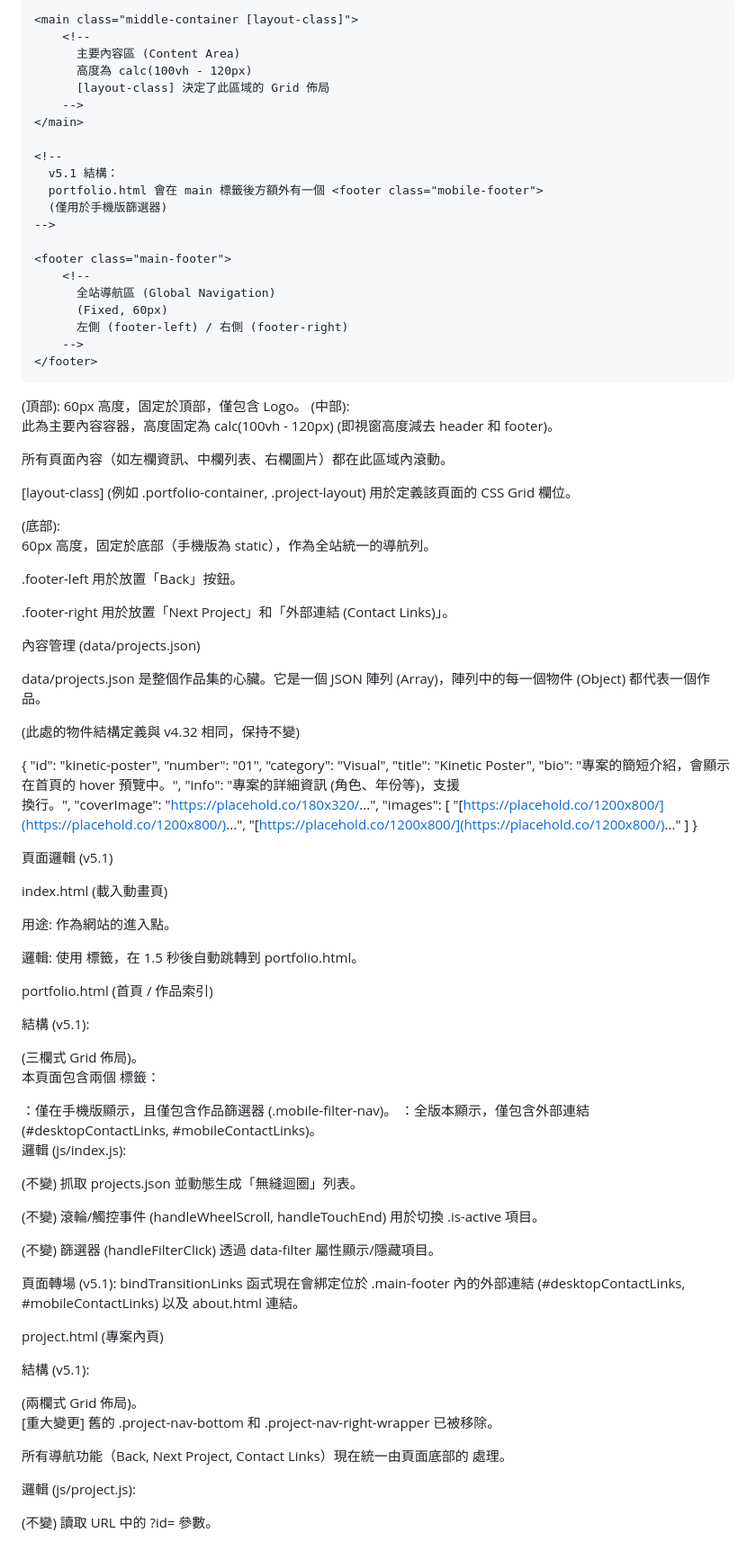
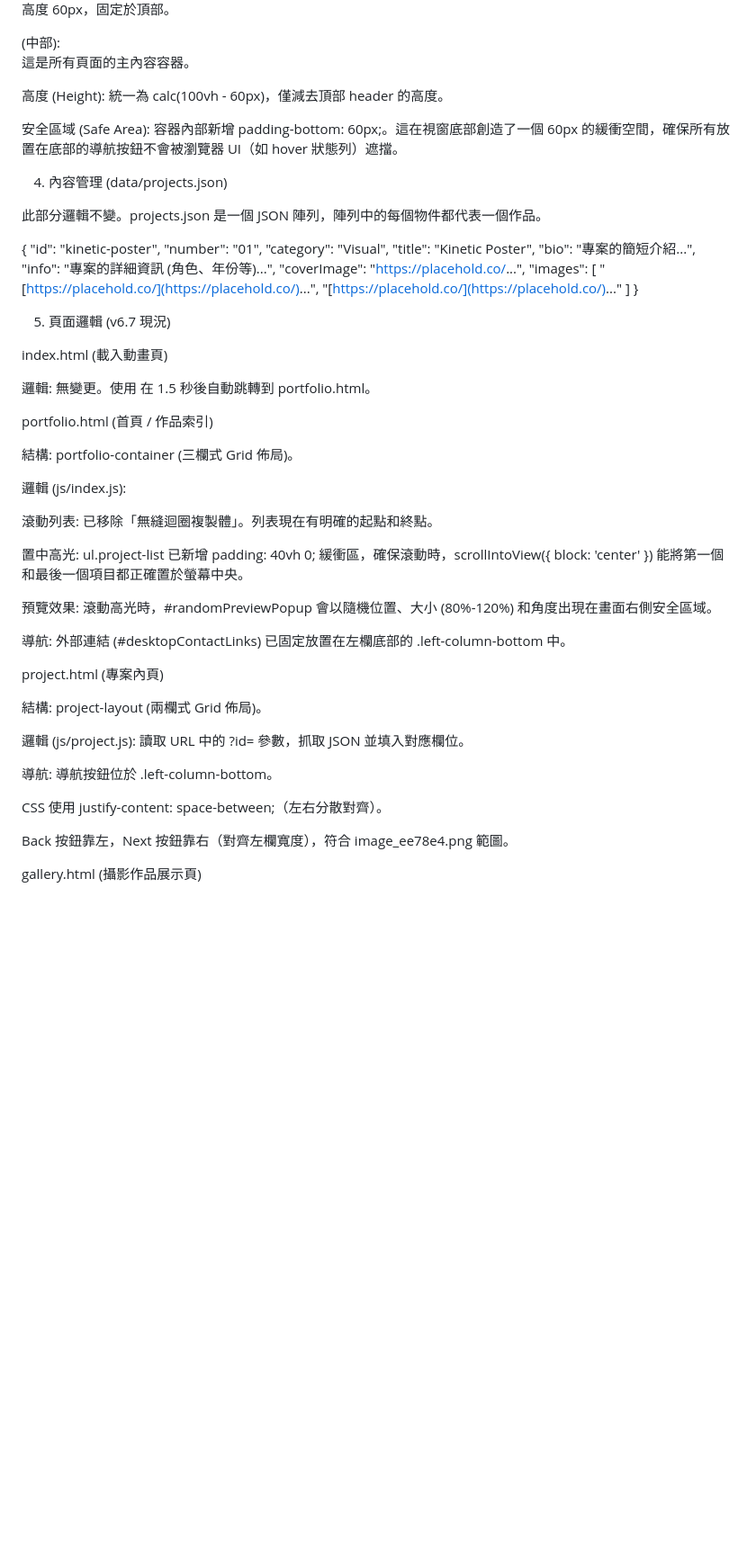
Before and after one commit to AmourOracle/portfolio, a Markdown page: 開發日誌/portfolioDevGuide.md, the part around one of its changes. Shown at 90% size. GitHub-like rendering; blank space fills up the shorter version.

```diff
--- a/開發日誌/portfolioDevGuide.md
+++ b/開發日誌/portfolioDevGuide.md
@@ -57,108 +46,64 @@ v5.1 更新日誌：
 
-    <main class="middle-container [layout-class]">
-        <!--
-          主要內容區 (Content Area)
-          高度為 calc(100vh - 120px)
-          [layout-class] 決定了此區域的 Grid 佈局
-        -->
-    </main>
-
-    <!--
-      v5.1 結構：
-      portfolio.html 會在 main 標籤後方額外有一個 <footer class="mobile-footer">
-      (僅用於手機版篩選器)
-    -->
-
-    <footer class="main-footer">
-        <!--
-          全站導航區 (Global Navigation)
-          (Fixed, 60px)
-          左側 (footer-left) / 右側 (footer-right)
-        -->
-    </footer>
-</body>
-
-
-<header> (頂部): 60px 高度，固定於頂部，僅包含 Logo。
+高度 60px，固定於頂部。
 
 <main class="middle-container"> (中部):
 
-此為主要內容容器，高度固定為 calc(100vh - 120px) (即視窗高度減去 header 和 footer)。
+這是所有頁面的主內容容器。
 
-所有頁面內容（如左欄資訊、中欄列表、右欄圖片）都在此區域內滾動。
+高度 (Height): 統一為 calc(100vh - 60px)，僅減去頂部 header 的高度。
 
-[layout-class] (例如 .portfolio-container, .project-layout) 用於定義該頁面的 CSS Grid 欄位。
+安全區域 (Safe Area): 容器內部新增 padding-bottom: 60px;。這在視窗底部創造了一個 60px 的緩衝空間，確保所有放置在底部的導航按鈕不會被瀏覽器 UI（如 hover 狀態列）遮擋。
 
-<footer class="main-footer"> (底部):
+4. 內容管理 (data/projects.json)
 
-60px 高度，固定於底部（手機版為 static），作為全站統一的導航列。
-
-.footer-left 用於放置「Back」按鈕。
-
-.footer-right 用於放置「Next Project」和「外部連結 (Contact Links)」。
-
-內容管理 (data/projects.json)
-
-data/projects.json 是整個作品集的心臟。它是一個 JSON 陣列 (Array)，陣列中的每一個物件 (Object) 都代表一個作品。
-
-(此處的物件結構定義與 v4.32 相同，保持不變)
+此部分邏輯不變。projects.json 是一個 JSON 陣列，陣列中的每個物件都代表一個作品。
 
 {
   "id": "kinetic-poster",
   "number": "01",
   "category": "Visual",
   "title": "Kinetic Poster",
-  "bio": "專案的簡短介紹，會顯示在首頁的 hover 預覽中。",
-  "info": "專案的詳細資訊 (角色、年份等)，支援 <br> 換行。",
-  "coverImage": "[https://placehold.co/180x320/](https://placehold.co/180x320/)...",
+  "bio": "專案的簡短介紹...",
+  "info": "專案的詳細資訊 (角色、年份等)...",
+  "coverImage": "[https://placehold.co/](https://placehold.co/)...",
   "images": [
-    "[https://placehold.co/1200x800/](https://placehold.co/1200x800/)...",
-    "[https://placehold.co/1200x800/](https://placehold.co/1200x800/)..."
+    "[https://placehold.co/](https://placehold.co/)...",
+    "[https://placehold.co/](https://placehold.co/)..."
   ]
 }
 
 
-頁面邏輯 (v5.1)
+5. 頁面邏輯 (v6.7 現況)
 
 index.html (載入動畫頁)
 
-用途: 作為網站的進入點。
-
-邏輯: 使用 <meta http-equiv="refresh"> 標籤，在 1.5 秒後自動跳轉到 portfolio.html。
+邏輯: 無變更。使用 <meta http-equiv="refresh"> 在 1.5 秒後自動跳轉到 portfolio.html。
 
 portfolio.html (首頁 / 作品索引)
 
-結構 (v5.1):
-
-<main class="middle-container portfolio-container"> (三欄式 Grid 佈局)。
-
-本頁面包含兩個 <footer> 標籤：
-
-<footer class="mobile-footer">：僅在手機版顯示，且僅包含作品篩選器 (.mobile-filter-nav)。
-
-<footer class="main-footer">：全版本顯示，僅包含外部連結 (#desktopContactLinks, #mobileContactLinks)。
+結構: portfolio-container (三欄式 Grid 佈局)。
 
 邏輯 (js/index.js):
 
-(不變) 抓取 projects.json 並動態生成「無縫迴圈」列表。
+滾動列表: 已移除「無縫迴圈複製體」。列表現在有明確的起點和終點。
 
-(不變) 滾輪/觸控事件 (handleWheelScroll, handleTouchEnd) 用於切換 .is-active 項目。
+置中高光: ul.project-list 已新增 padding: 40vh 0; 緩衝區，確保滾動時，scrollIntoView({ block: 'center' }) 能將第一個和最後一個項目都正確置於螢幕中央。
 
-(不變) 篩選器 (handleFilterClick) 透過 data-filter 屬性顯示/隱藏項目。
+預覽效果: 滾動高光時，#randomPreviewPopup 會以隨機位置、大小 (80%-120%) 和角度出現在畫面右側安全區域。
 
-頁面轉場 (v5.1): bindTransitionLinks 函式現在會綁定位於 .main-footer 內的外部連結 (#desktopContactLinks, #mobileContactLinks) 以及 about.html 連結。
+導航: 外部連結 (#desktopContactLinks) 已固定放置在左欄底部的 .left-column-bottom 中。
 
 project.html (專案內頁)
 
-結構 (v5.1):
+結構: project-layout (兩欄式 Grid 佈局)。
 
-<main class="middle-container project-layout"> (兩欄式 Grid 佈局)。
+邏輯 (js/project.js): 讀取 URL 中的 ?id= 參數，抓取 JSON 並填入對應欄位。
 
-[重大變更] 舊的 .project-nav-bottom 和 .project-nav-right-wrapper 已被移除。
+導航: 導航按鈕位於 .left-column-bottom。
 
-所有導航功能（Back, Next Project, Contact Links）現在統一由頁面底部的 <footer class="main-footer"> 處理。
+CSS 使用 justify-content: space-between;（左右分散對齊）。
 
-邏輯 (js/project.js):
+Back 按鈕靠左，Next 按鈕靠右（對齊左欄寬度），符合 image_ee78e4.png 範圖。
 
-(不變) 讀取 URL 中的 ?id= 參數。
+gallery.html (攝影作品展示頁)
 
```
Also changed, not shown: other parts of 開發日誌/portfolioDevGuide.md (+25 -70 lines).
